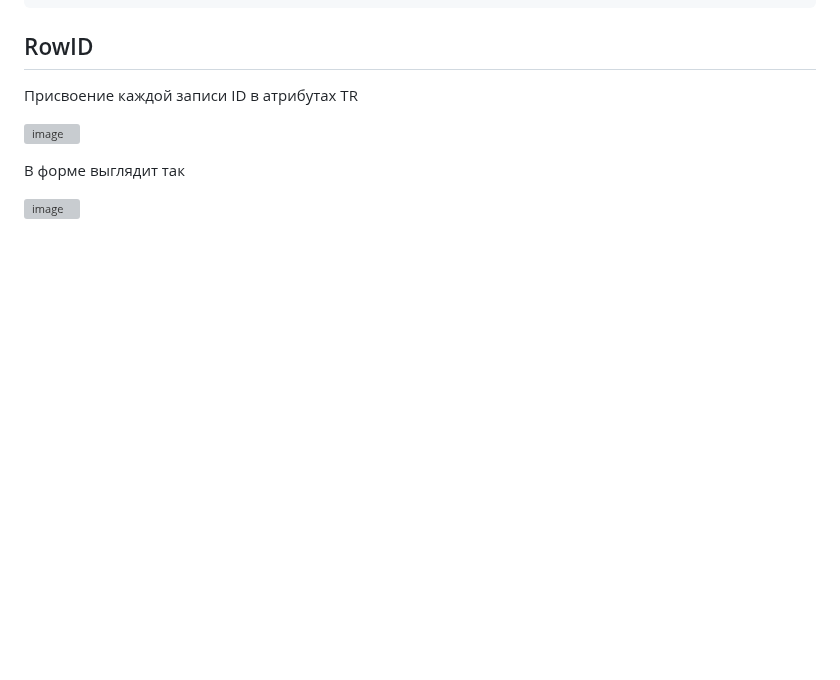
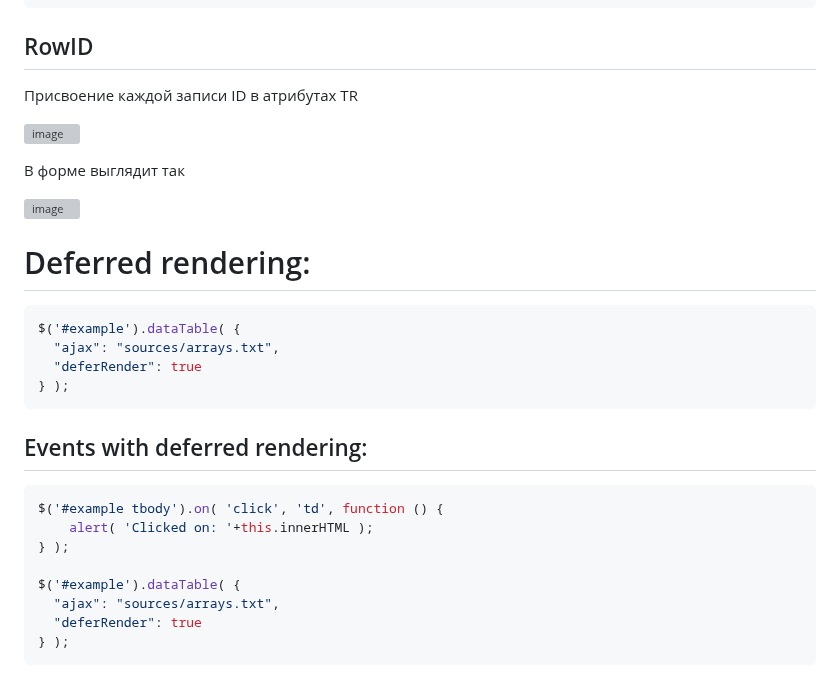
Before and after one commit to Gitart/Jscore, a Markdown page: datetable/readme.md, the part around the change. Drawn GitHub-style; blank space fills up the shorter version; grey boxes are pictures that could not be loaded.

````diff
--- a/datetable/readme.md
+++ b/datetable/readme.md
@@ -265,3 +265,25 @@ function  RefreshTable(){
 В форме выглядит так
 
 ![image](https://user-images.githubusercontent.com/3950155/225939699-5a62ac91-04cd-4c6b-8c7f-108d076bef0b.png)
+
+
+# Deferred rendering:
+
+```js
+$('#example').dataTable( {
+  "ajax": "sources/arrays.txt",
+  "deferRender": true
+} );
+```
+
+## Events with deferred rendering:
+```js
+$('#example tbody').on( 'click', 'td', function () {
+    alert( 'Clicked on: '+this.innerHTML );
+} );
+
+$('#example').dataTable( {
+  "ajax": "sources/arrays.txt",
+  "deferRender": true
+} );
+```
````
